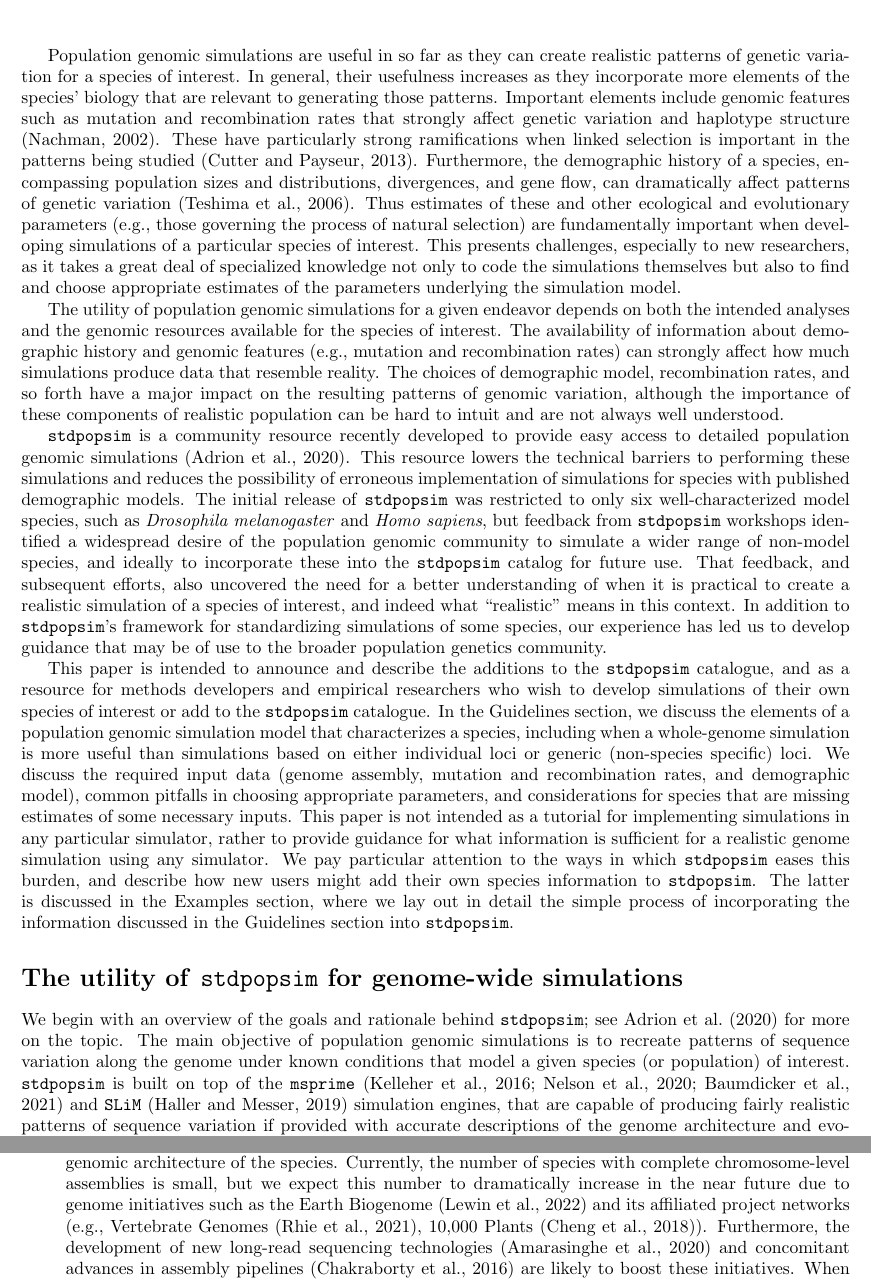
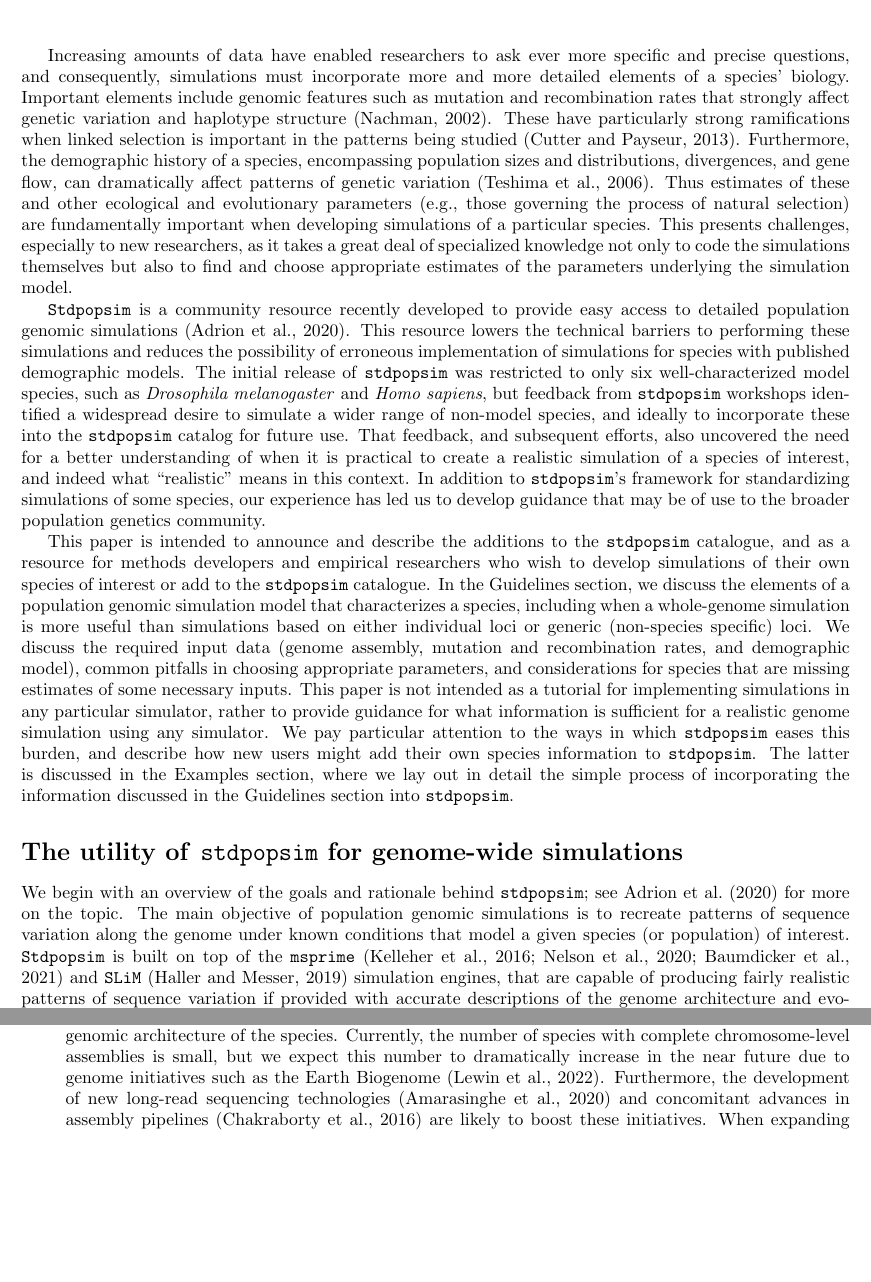
Before and after one commit to popsim-consortium/adding-species-manuscript, a LaTeX document (adding_species_manuscript.tex): two parts of pages 3 and 6 of 18 before the commit and two parts of pages 3 and 6 of 17 after it, joined at a grey line, cut at the place of the change, the shorter picture padded with empty space. Compiled offline with pdfLaTeX.

Commit message:
Light edits

```diff
--- a/adding_species_manuscript.tex
+++ b/adding_species_manuscript.tex
@@ -217,12 +217,18 @@ More recently, population genomic simulations have begun
 to be used to help guide conservation decisions for threatened species
 \citep{Teixeira2021,kyriazis2022using}.
 
-Population genomic simulations are useful in so far as they can
-create realistic patterns of genetic variation for a species of interest.
-In general, their usefulness increases
-as they incorporate more elements of the species' biology that are
-relevant to generating those patterns. Important
-elements include genomic features such as mutation and recombination
+% JK: this original text seems unnecessarily negative - were old-school coalescent
+% simulations not useful?
+
+% Population genomic simulations are useful in so far as they can
+% create realistic patterns of genetic variation for a species of interest.
+% In general, their usefulness increases
+% as they incorporate more elements of the species' biology that are
+% relevant to generating those patterns.
+Increasing amounts of data have enabled researchers to ask ever more
+specific and precise questions, and consequently, simulations must incorporate
+more and more detailed elements of a species' biology.
+Important elements include genomic features such as mutation and recombination
 rates that strongly affect genetic variation and haplotype structure
 \citep{Nachman2002}. These have particularly strong ramifications
 when linked selection is important in the patterns being studied \citep{Cutter2013}.
@@ -231,23 +237,26 @@ encompassing population sizes and distributions, divergences, and gene flow, can
 dramatically affect patterns of genetic variation \citep{Teshima2006}. Thus
 estimates of these and other ecological and evolutionary parameters (e.g., those governing
 the process of natural selection) are fundamentally important when
-developing simulations of a particular species of interest.
+developing simulations of a particular species.
 This presents challenges, especially to new researchers,
 as it takes a great deal of specialized knowledge not only to code the simulations themselves
 but also to find and choose appropriate estimates of the parameters underlying the simulation model.
 
-The utility of population genomic simulations for a given endeavor
-depends on both the intended analyses
-and the genomic resources available for the species of interest.
-The availability of information about demographic history and genomic features
-(e.g., mutation and recombination rates)
-can strongly affect how much simulations produce data that resemble reality.
-The choices of demographic model, recombination rates, and so forth
-have a major impact on the resulting patterns of genomic variation,
-although the importance of these components of realistic population
-can be hard to intuit and are not always well understood.
+% JK: can't really see what this paragraph was saying that was different
+% to the previous paragraph.
 
-\stdpopsim is a community resource recently developed to provide easy
+% The utility of population genomic simulations for a given endeavor
+% depends on both the intended analyses
+% and the genomic resources available for the species of interest.
+% The availability of information about demographic history and genomic features
+% (e.g., mutation and recombination rates)
+% can strongly affect how much simulations produce data that resemble reality.
+% The choices of demographic model, recombination rates, and so forth
+% have a major impact on the resulting patterns of genomic variation,
+% although the importance of these components of realistic population
+% can be hard to intuit and are not always well understood.
+
+\Stdpopsim is a community resource recently developed to provide easy
 access to detailed population genomic simulations \citep{Adrion2020}. This
 resource lowers the technical barriers to performing these simulations
 and reduces the possibility of erroneous implementation of simulations
@@ -256,8 +265,7 @@ The initial release of \stdpopsim was
 restricted to only six well-characterized model species, such as
 \emph{Drosophila melanogaster} and \emph{Homo sapiens},
 but feedback from \stdpopsim workshops identified a widespread desire
-of the population genomic community to simulate
-a wider range of non-model species,
+to simulate a wider range of non-model species,
 and ideally to incorporate these into the \stdpopsim catalog for future use.
 That feedback, and subsequent efforts, also uncovered the need for a
 better understanding of when it is practical to create a realistic
@@ -300,7 +308,7 @@ see \citet{Adrion2020} for more on the topic.
 The main objective of population genomic simulations is to recreate
 patterns of sequence variation along the genome under known conditions
 that model a given species (or population) of interest.
-\stdpopsim is built on top of the
+\Stdpopsim is built on top of the
 \texttt{msprime} \citep{Kelleher2016,Nelson2020,Baumdicker2022}
 and \texttt{SLiM} \citep{Haller2019} simulation engines,
 that are capable of producing fairly realistic patterns of sequence variation
@@ -511,9 +519,8 @@ alternatives when values for the ideal parameters are not known.
   Having a good quality assembly with complete chromosomes, or at least very long scaffolds,
   is clearly necessary if of chromosome-level population genomic simulations are to reflect the genomic architecture of the species.
   Currently, the number of species with complete chromosome-level assemblies is small,
-  but we expect this number to dramatically increase in the near future due to genome initiatives
-  such as the Earth Biogenome \citep{Lewin2022} and its affiliated project networks (e.g.,
-  Vertebrate Genomes \citep{Rhie2021}, 10,000 Plants \citep{Cheng2018}).
+  but we expect this number to dramatically increase in the near future due to genome
+  initiatives such as the Earth Biogenome \citep{Lewin2022}.
   % see https://www.earthbiogenome.org/affiliated-project-networks).
   Furthermore, the development of new long-read sequencing technologies
   \citep{Amarasinghe2020} and concomitant advances in assembly pipelines
```
Also changed, not shown: references.bib (+13 -0 lines), adding_species_manuscript.tex (12 more changed lines).
